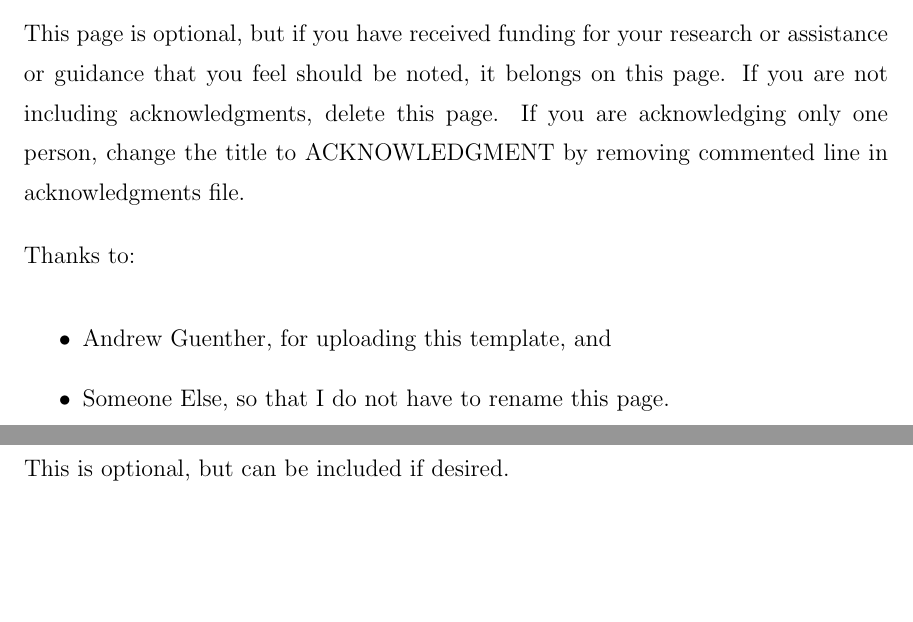
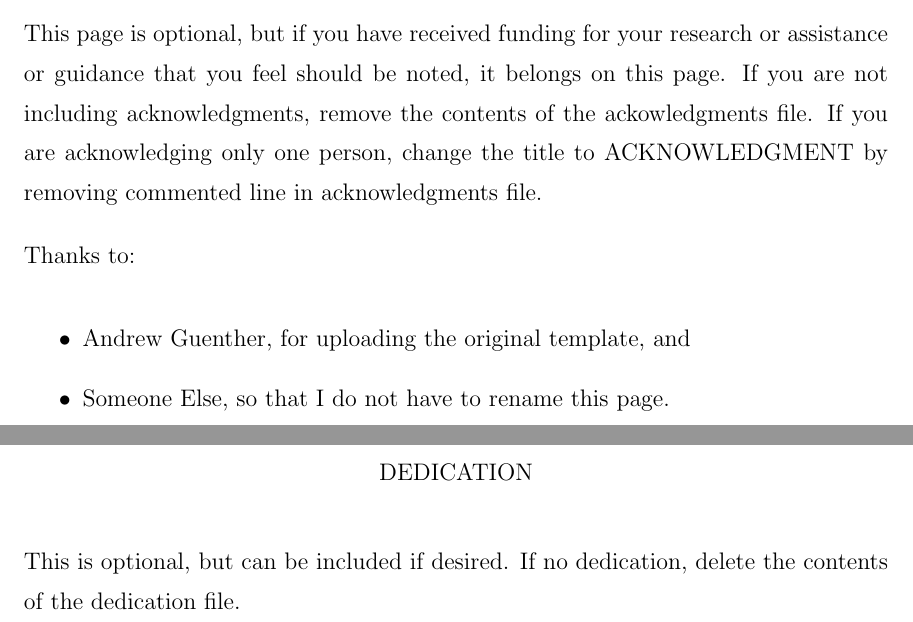
Before and after one commit to CalPolyCSC/thesis-template, a LaTeX thesis (main.tex, which reads frontmatter/acknowledgments.tex, frontmatter/dedication.tex): two parts of pages 5 and 6 of 54, joined at a grey line, cut so that both start at the same text, the shorter picture padded with empty space. Compiled offline with pdfLaTeX; a LaTeX package or settings file that is missing is left out.

Commit message:
Clarified how to do acknowledgments and dedications.

```diff
--- a/frontmatter/acknowledgments.tex
+++ b/frontmatter/acknowledgments.tex
@@ -3,11 +3,11 @@
 
 \begin{acknowledgments}
 
-    This page is optional, but if you have received funding for your research or assistance or guidance that you feel should be noted, it belongs on this page. If you are not including acknowledgments, delete this page. If you are acknowledging only one person, change the title to ACKNOWLEDGMENT by removing commented line in acknowledgments file.
+    This page is optional, but if you have received funding for your research or assistance or guidance that you feel should be noted, it belongs on this page. If you are not including acknowledgments, remove the contents of the ackowledgments file. If you are acknowledging only one person, change the title to ACKNOWLEDGMENT by removing commented line in acknowledgments file.
 
     Thanks to:
     \begin{itemize}
-        \item Andrew Guenther, for uploading this template, and
+        \item Andrew Guenther, for uploading the original template, and
         \item Someone Else, so that I do not have to rename this page.
     \end{itemize}
 \end{acknowledgments}
--- a/frontmatter/dedication.tex
+++ b/frontmatter/dedication.tex
@@ -1 +1,4 @@
-This is optional, but can be included if desired.
+\begin{dedication}
+    This is optional, but can be included if desired.
+    If no dedication, delete the contents of the dedication file.
+\end{dedication}
```
